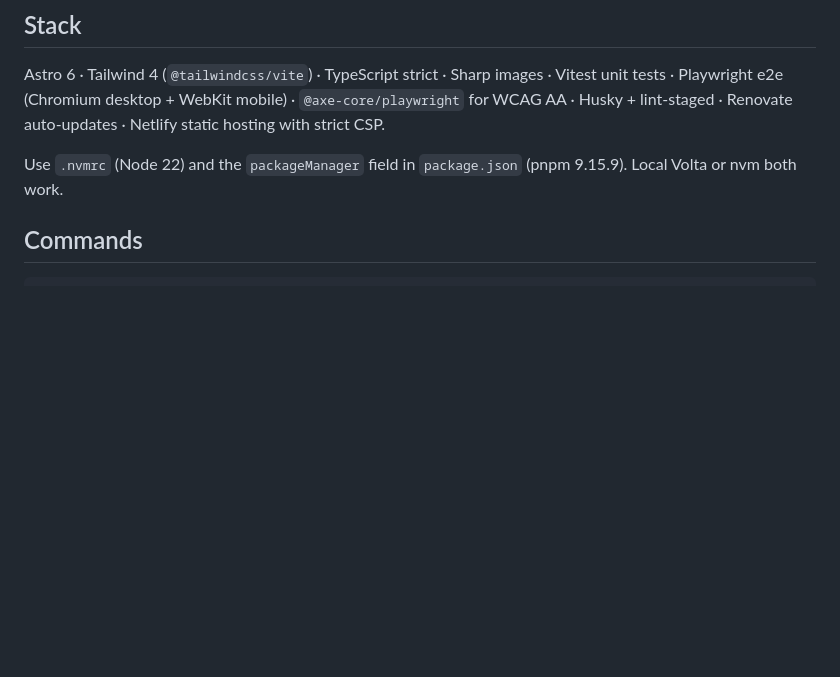
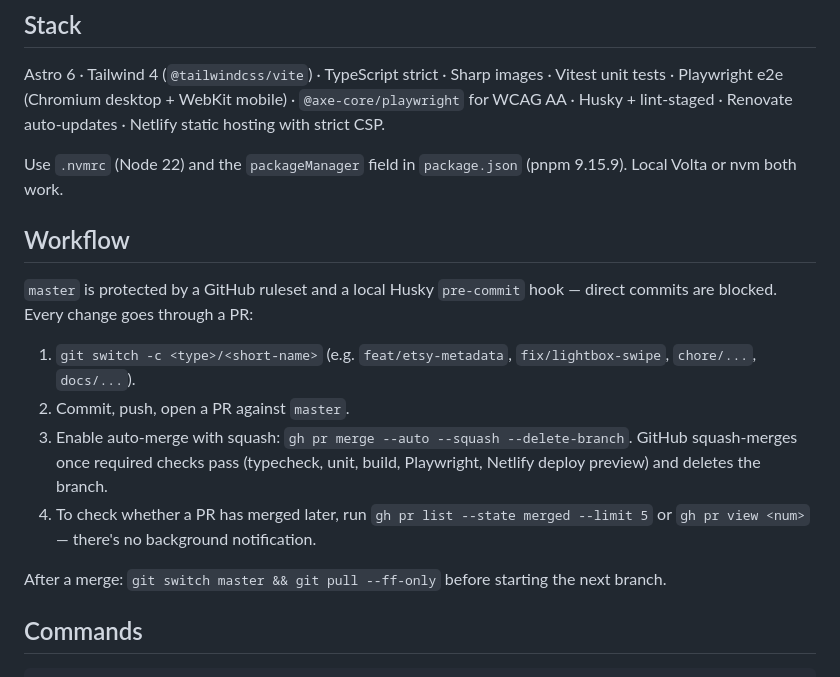
Before and after one commit to mdesrosiers/joepassmorefineart, a Markdown page: CLAUDE.md, the part around the change. Rendered like a GitHub page; blank space fills up the shorter version.

Commit message:
docs: document PR-based workflow in CLAUDE.md (#44)

```diff
--- a/CLAUDE.md
+++ b/CLAUDE.md
@@ -9,6 +9,17 @@ Live: https://joepassmorefineart.com (deployed from `master` to Netlify).
 Astro 6 · Tailwind 4 (`@tailwindcss/vite`) · TypeScript strict · Sharp images · Vitest unit tests · Playwright e2e (Chromium desktop + WebKit mobile) · `@axe-core/playwright` for WCAG AA · Husky + lint-staged · Renovate auto-updates · Netlify static hosting with strict CSP.
 
 Use `.nvmrc` (Node 22) and the `packageManager` field in `package.json` (pnpm 9.15.9). Local Volta or nvm both work.
+
+## Workflow
+
+`master` is protected by a GitHub ruleset and a local Husky `pre-commit` hook — direct commits are blocked. Every change goes through a PR:
+
+1. `git switch -c <type>/<short-name>` (e.g. `feat/etsy-metadata`, `fix/lightbox-swipe`, `chore/...`, `docs/...`).
+2. Commit, push, open a PR against `master`.
+3. Enable auto-merge with squash: `gh pr merge --auto --squash --delete-branch`. GitHub squash-merges once required checks pass (typecheck, unit, build, Playwright, Netlify deploy preview) and deletes the branch.
+4. To check whether a PR has merged later, run `gh pr list --state merged --limit 5` or `gh pr view <num>` — there's no background notification.
+
+After a merge: `git switch master && git pull --ff-only` before starting the next branch.
 
 ## Commands
 
```
